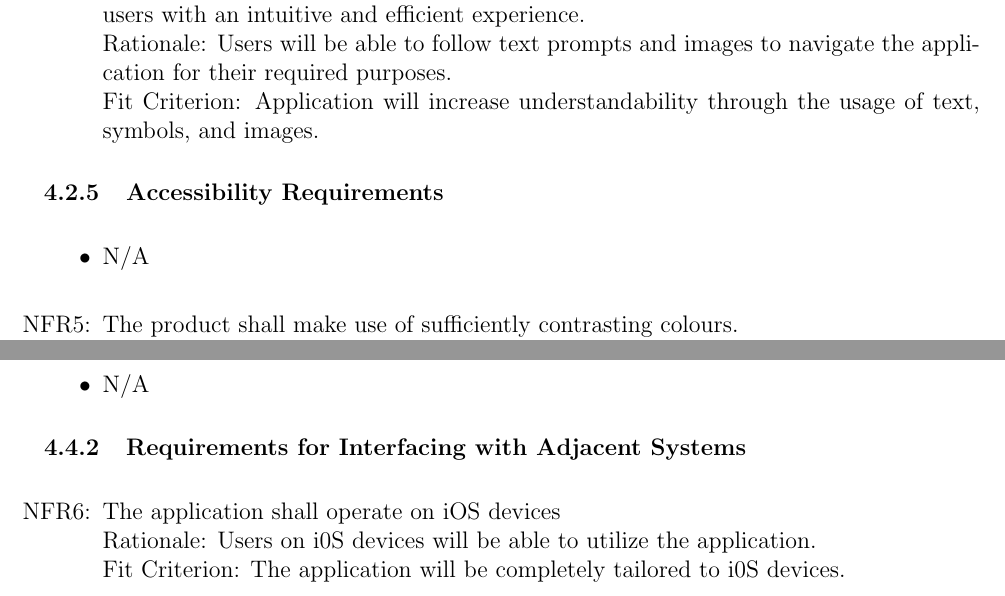
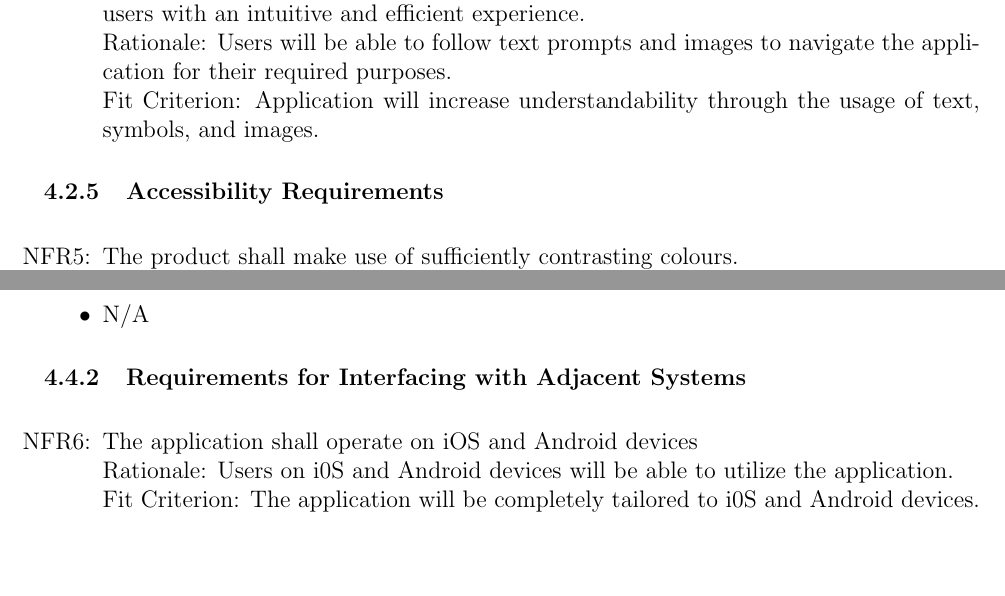
Before and after one commit to dimitritsampiras/olympian-mobile-app, a LaTeX document (docs/SRS/SRS.tex): two parts of pages 16 and 17 of 26, joined at a grey line, cut so that both start at the same text, the shorter picture padded with empty space. Compiled offline with pdfLaTeX.

Commit message:
Pull changes

```diff
--- a/docs/SRS/SRS.tex
+++ b/docs/SRS/SRS.tex
@@ -459,13 +459,13 @@ Description: The product shall be able to visually display fitness progress towa
 	\\ Fit Criterion: Application will increase understandability through the usage of text, symbols, and images.
 \end{itemize}
 \subsubsection{Accessibility Requirements}
-\noindent \begin{itemize}
-	% \item[NFR\refstepcounter{nfrnum}\thenfrnum:]
-	% The product shall be usable by users with hearing loss or partial blindness.
-	% \\ Rationale:
-	% \\ Fit Criterion:
-	\item N/A
-\end{itemize}
+% \noindent \begin{itemize}
+% 	% \item[NFR\refstepcounter{nfrnum}\thenfrnum:]
+% 	% The product shall be usable by users with hearing loss or partial blindness.
+% 	% \\ Rationale:
+% 	% \\ Fit Criterion:
+% 	\item N/A
+% \end{itemize}
 \noindent \begin{itemize}
 	\item[NFR\refstepcounter{nfrnum}\thenfrnum:]
 	The product shall make use of sufficiently contrasting colours.
@@ -534,9 +534,9 @@ Description: The product shall be able to visually display fitness progress towa
   \subsubsection{Requirements for Interfacing with Adjacent Systems}
     \noindent\begin{itemize}
       \item[NFR\refstepcounter{nfrnum}\thenfrnum:]
-        The application shall operate on iOS devices
-		\\ Rationale: Users on i0S devices will be able to utilize the application.
-		\\ Fit Criterion: The application will be completely tailored to i0S devices.
+        The application shall operate on iOS and Android devices
+		\\ Rationale: Users on i0S and Android devices will be able to utilize the application.
+		\\ Fit Criterion: The application will be completely tailored to i0S and Android devices.
     \end{itemize}
   \subsubsection{Productization Requirements}
     \noindent\begin{itemize}
```
Also changed, not shown: docs/SRS/SRS.tex (2 more changed lines).
